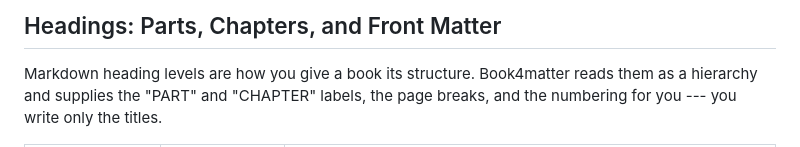
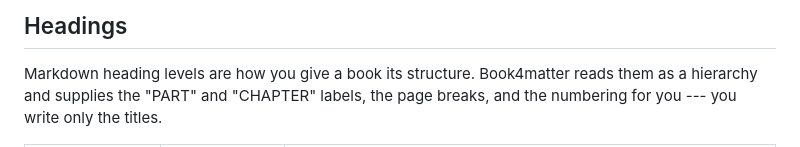
Before and after one commit to cocode/Book4matter, a Markdown page: docs/chapters/050-headings.md, the part around the change. GitHub-like rendering.

Commit message:
Shorten chaper title
It looks bad when it wraps.

```diff
--- a/docs/chapters/050-headings.md
+++ b/docs/chapters/050-headings.md
@@ -1,4 +1,4 @@
-## Headings: Parts, Chapters, and Front Matter
+## Headings
 
 Markdown heading levels are how you give a book its structure. Book4matter reads
 them as a hierarchy and supplies the "PART" and "CHAPTER" labels, the page
```
